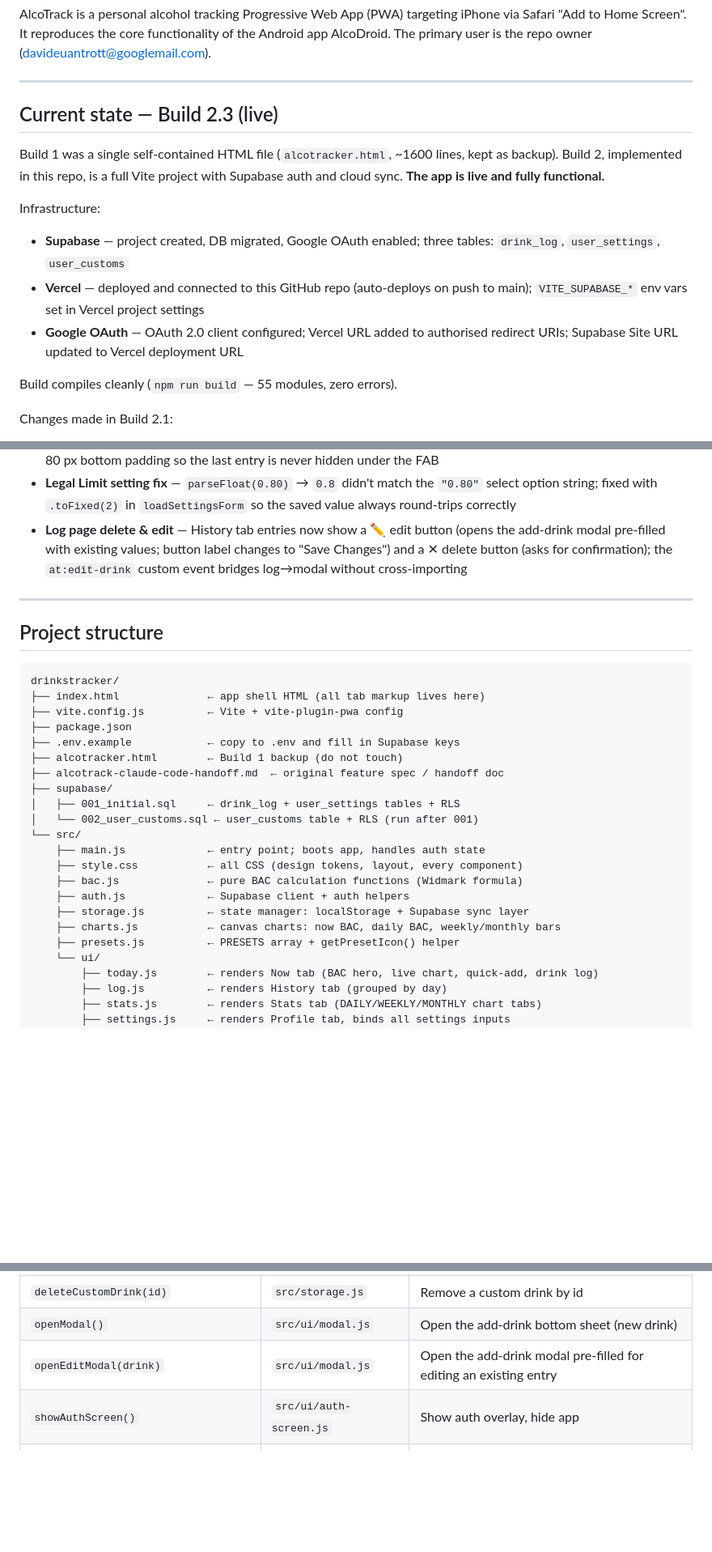
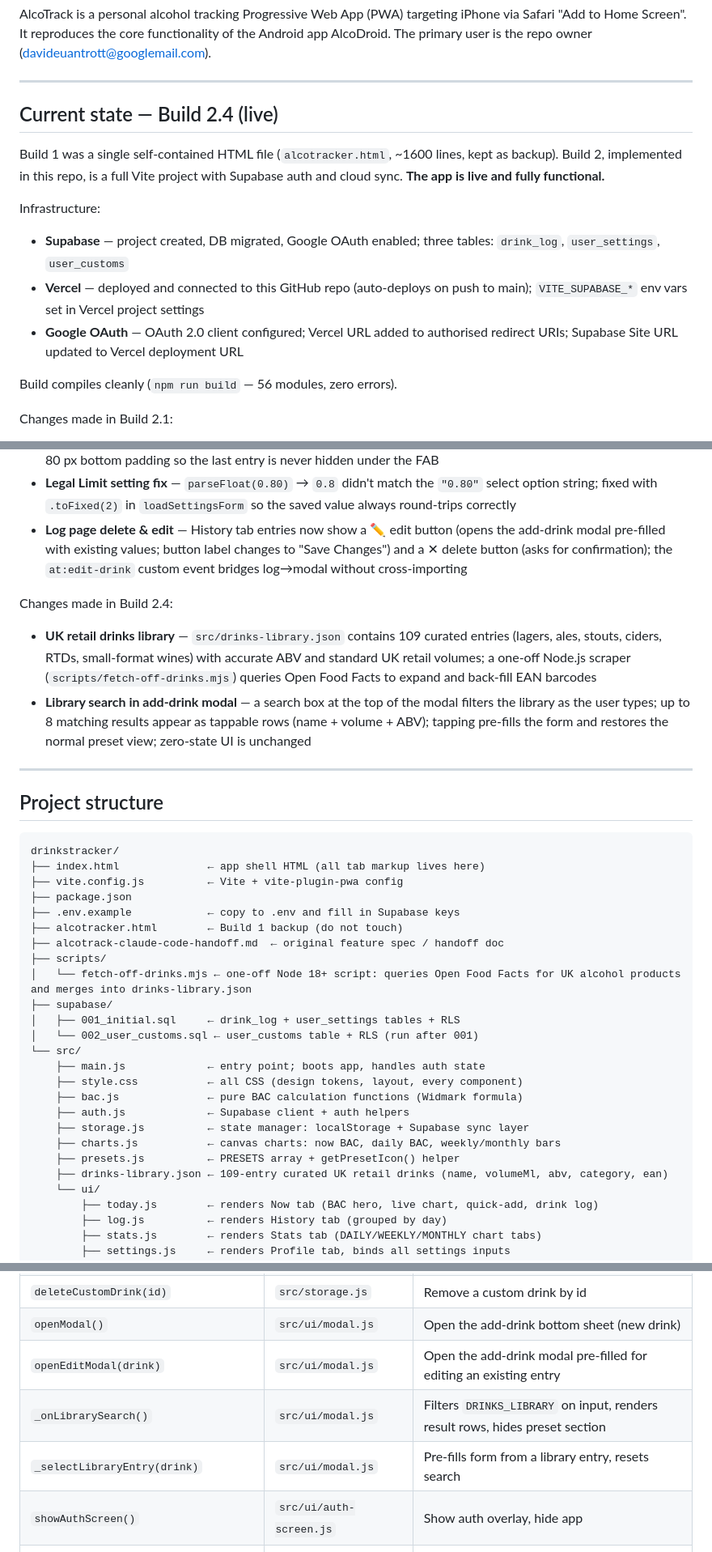
Before and after one commit to davideuantrott/drinkstracker, a Markdown page: CLAUDE.md, 3 parts joined by grey strips. Shown at 81% size. Drawn GitHub-style; blank space fills up the shorter version.

Commit message:
Update CLAUDE.md to reflect Build 2.4 state
Co-Authored-By: Claude Sonnet 4.6 <noreply@anthropic.com>

```diff
--- a/CLAUDE.md
+++ b/CLAUDE.md
@@ -6,7 +6,7 @@ AlcoTrack is a personal alcohol tracking Progressive Web App (PWA) targeting iPh
 
 ---
 
-## Current state — Build 2.3 (live)
+## Current state — Build 2.4 (live)
 
 Build 1 was a single self-contained HTML file (`alcotracker.html`, ~1600 lines, kept as backup). Build 2, implemented in this repo, is a full Vite project with Supabase auth and cloud sync. **The app is live and fully functional.**
 
@@ -15,7 +15,7 @@ Infrastructure:
 - **Vercel** — deployed and connected to this GitHub repo (auto-deploys on push to main); `VITE_SUPABASE_*` env vars set in Vercel project settings
 - **Google OAuth** — OAuth 2.0 client configured; Vercel URL added to authorised redirect URIs; Supabase Site URL updated to Vercel deployment URL
 
-Build compiles cleanly (`npm run build` — 55 modules, zero errors).
+Build compiles cleanly (`npm run build` — 56 modules, zero errors).
 
 Changes made in Build 2.1:
 - **BAC formula fixed** — removed erroneous `× 10` from Widmark denominator in `src/bac.js`; values were 10× too small
@@ -35,6 +35,10 @@ Changes made in Build 2.3:
 - **Legal Limit setting fix** — `parseFloat(0.80)` → `0.8` didn't match the `"0.80"` select option string; fixed with `.toFixed(2)` in `loadSettingsForm` so the saved value always round-trips correctly
 - **Log page delete & edit** — History tab entries now show a ✏ edit button (opens the add-drink modal pre-filled with existing values; button label changes to "Save Changes") and a ✕ delete button (asks for confirmation); the `at:edit-drink` custom event bridges log→modal without cross-importing
 
+Changes made in Build 2.4:
+- **UK retail drinks library** — `src/drinks-library.json` contains 109 curated entries (lagers, ales, stouts, ciders, RTDs, small-format wines) with accurate ABV and standard UK retail volumes; a one-off Node.js scraper (`scripts/fetch-off-drinks.mjs`) queries Open Food Facts to expand and back-fill EAN barcodes
+- **Library search in add-drink modal** — a search box at the top of the modal filters the library as the user types; up to 8 matching results appear as tappable rows (name + volume + ABV); tapping pre-fills the form and restores the normal preset view; zero-state UI is unchanged
+
 ---
 
 ## Project structure
@@ -47,6 +51,8 @@ drinkstracker/
 ├── .env.example            ← copy to .env and fill in Supabase keys
 ├── alcotracker.html        ← Build 1 backup (do not touch)
 ├── alcotrack-claude-code-handoff.md  ← original feature spec / handoff doc
+├── scripts/
+│   └── fetch-off-drinks.mjs ← one-off Node 18+ script: queries Open Food Facts for UK alcohol products and merges into drinks-library.json
 ├── supabase/
 │   ├── 001_initial.sql     ← drink_log + user_settings tables + RLS
 │   └── 002_user_customs.sql ← user_customs table + RLS (run after 001)
@@ -58,6 +64,7 @@ drinkstracker/
     ├── storage.js          ← state manager: localStorage + Supabase sync layer
     ├── charts.js           ← canvas charts: now BAC, daily BAC, weekly/monthly bars
     ├── presets.js          ← PRESETS array + getPresetIcon() helper
+    ├── drinks-library.json ← 109-entry curated UK retail drinks (name, volumeMl, abv, category, ean)
     └── ui/
         ├── today.js        ← renders Now tab (BAC hero, live chart, quick-add, drink log)
         ├── log.js          ← renders History tab (grouped by day)
@@ -217,5 +224,7 @@ From `alcotrack-claude-code-handoff.md`:
 | `deleteCustomDrink(id)` | `src/storage.js` | Remove a custom drink by id |
 | `openModal()` | `src/ui/modal.js` | Open the add-drink bottom sheet (new drink) |
 | `openEditModal(drink)` | `src/ui/modal.js` | Open the add-drink modal pre-filled for editing an existing entry |
+| `_onLibrarySearch()` | `src/ui/modal.js` | Filters `DRINKS_LIBRARY` on input, renders result rows, hides preset section |
+| `_selectLibraryEntry(drink)` | `src/ui/modal.js` | Pre-fills form from a library entry, resets search |
 | `showAuthScreen()` | `src/ui/auth-screen.js` | Show auth overlay, hide app |
 | `hideAuthScreen()` | `src/ui/auth-screen.js` | Hide auth overlay, show app |
```
